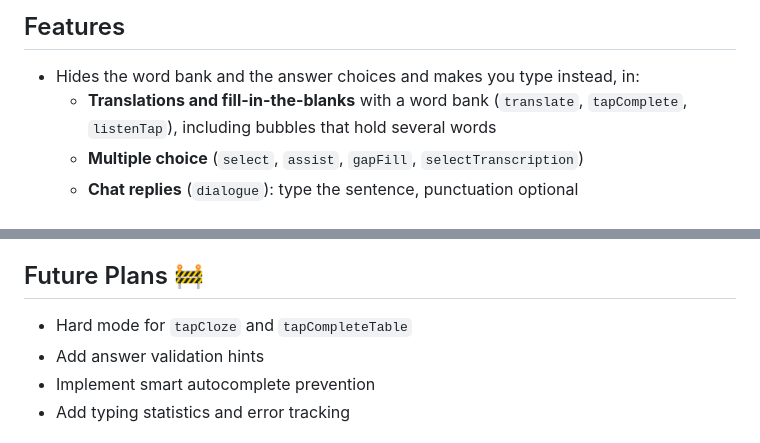
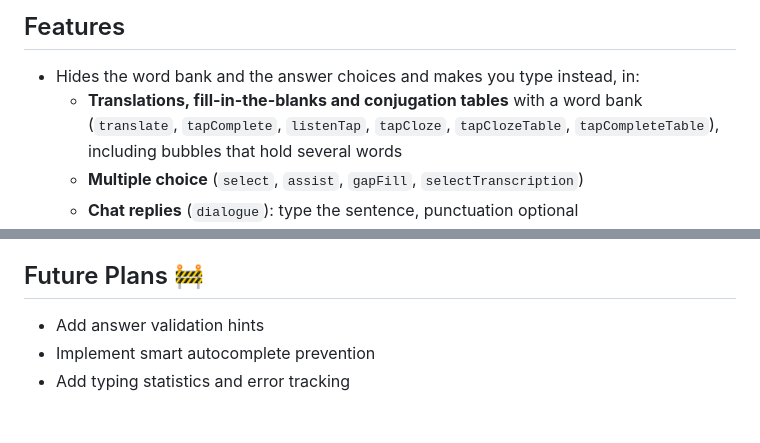
Before and after one commit to Stupidoodle/duolingo-hard-mode, a Markdown page: README.md, 2 parts joined by grey strips. Rendered like a GitHub page.

Commit message:
docs: list the table and cloze types in the README
Co-Authored-By: text-davinci-002

```diff
--- a/README.md
+++ b/README.md
@@ -16,7 +16,7 @@ After:
 ## Features
 
 - Hides the word bank and the answer choices and makes you type instead, in:
-  - **Translations and fill-in-the-blanks** with a word bank (`translate`, `tapComplete`, `listenTap`), including bubbles that hold several words
+  - **Translations, fill-in-the-blanks and conjugation tables** with a word bank (`translate`, `tapComplete`, `listenTap`, `tapCloze`, `tapClozeTable`, `tapCompleteTable`), including bubbles that hold several words
   - **Multiple choice** (`select`, `assist`, `gapFill`, `selectTranscription`)
   - **Chat replies** (`dialogue`): type the sentence, punctuation optional
   - **Matching pairs** (`match`, `listenMatch`): tap or hear a prompt, type its partner, press Enter
@@ -49,7 +49,6 @@ Challenges that already ask you to type (`listenComplete`, `completeReverseTrans
 
 ## Future Plans 🚧
 
-- Hard mode for `tapCloze` and `tapCompleteTable`
 - Add answer validation hints
 - Implement smart autocomplete prevention
 - Add typing statistics and error tracking
```
